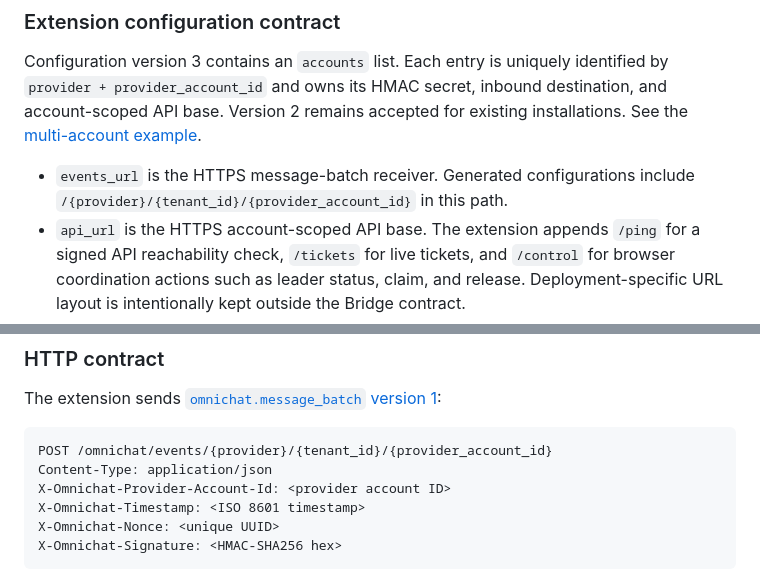
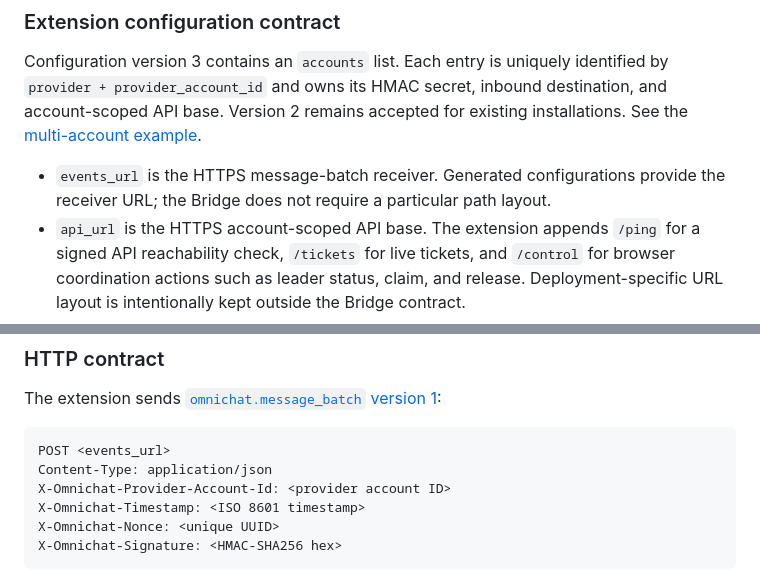
Before and after one commit to kaojai-ai/omnichat-bridge, a Markdown page: docs/technical-debt.md, 2 parts joined by grey strips. Rendered like a GitHub page.

````diff
--- a/docs/technical-debt.md
+++ b/docs/technical-debt.md
@@ -41,7 +41,8 @@ for existing installations. See the
 [multi-account example](providers/shopee.md#local-setup).
 
 - `events_url` is the HTTPS message-batch receiver. Generated configurations
-  include `/{provider}/{tenant_id}/{provider_account_id}` in this path.
+  provide the receiver URL; the Bridge does not require a particular path
+  layout.
 - `api_url` is the HTTPS account-scoped API base. The extension appends `/ping`
   for a signed API reachability check, `/tickets` for live tickets, and
   `/control` for browser coordination actions such as leader status, claim, and
@@ -62,7 +63,7 @@ for existing installations. See the
 The extension sends [`omnichat.message_batch` version 1](payload-contract.md):
 
 ```http
-POST /omnichat/events/{provider}/{tenant_id}/{provider_account_id}
+POST <events_url>
 Content-Type: application/json
 X-Omnichat-Provider-Account-Id: <provider account ID>
 X-Omnichat-Timestamp: <ISO 8601 timestamp>
````
Also changed, not shown: docs/payload-contract.md (+10 -8 lines), docs/providers/shopee.md (+4 -4 lines).
